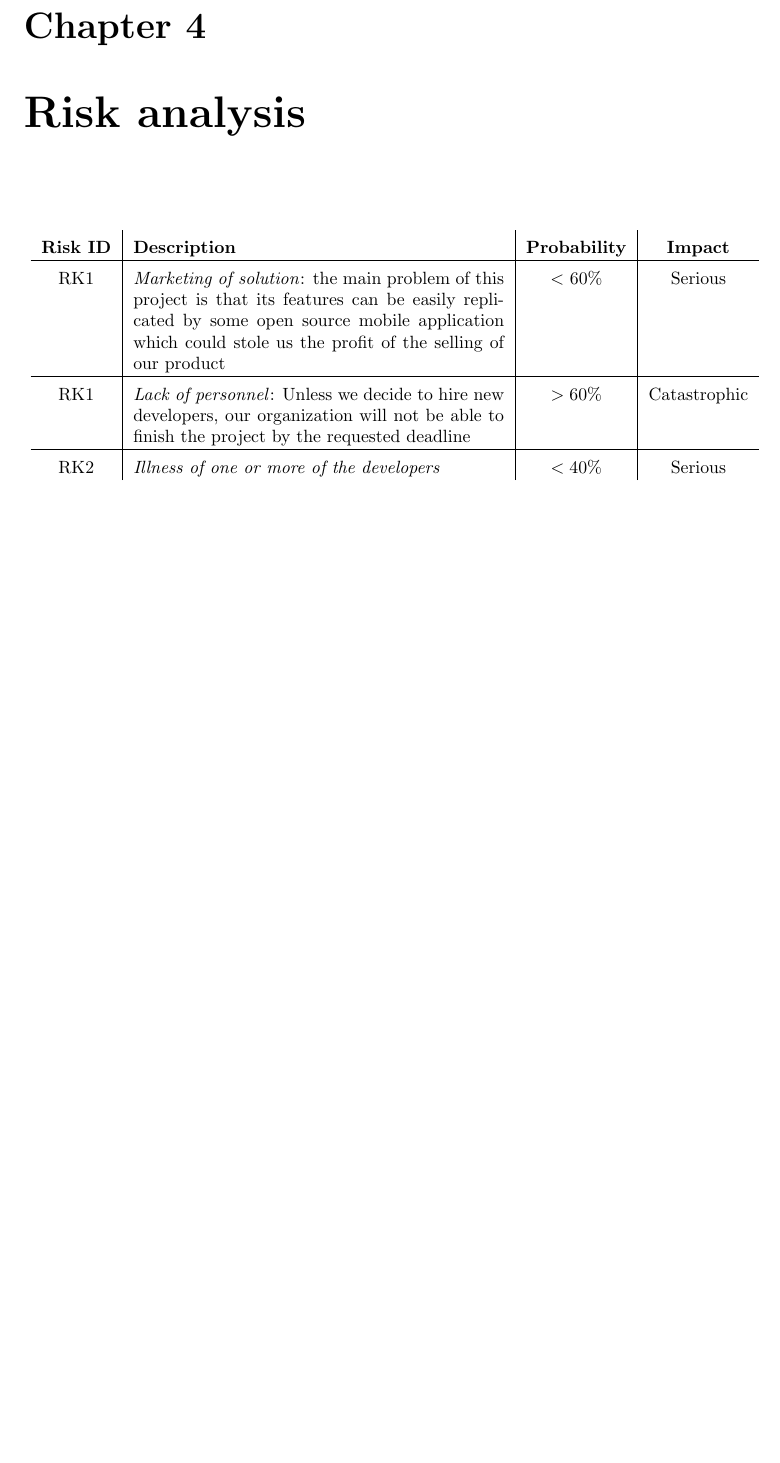
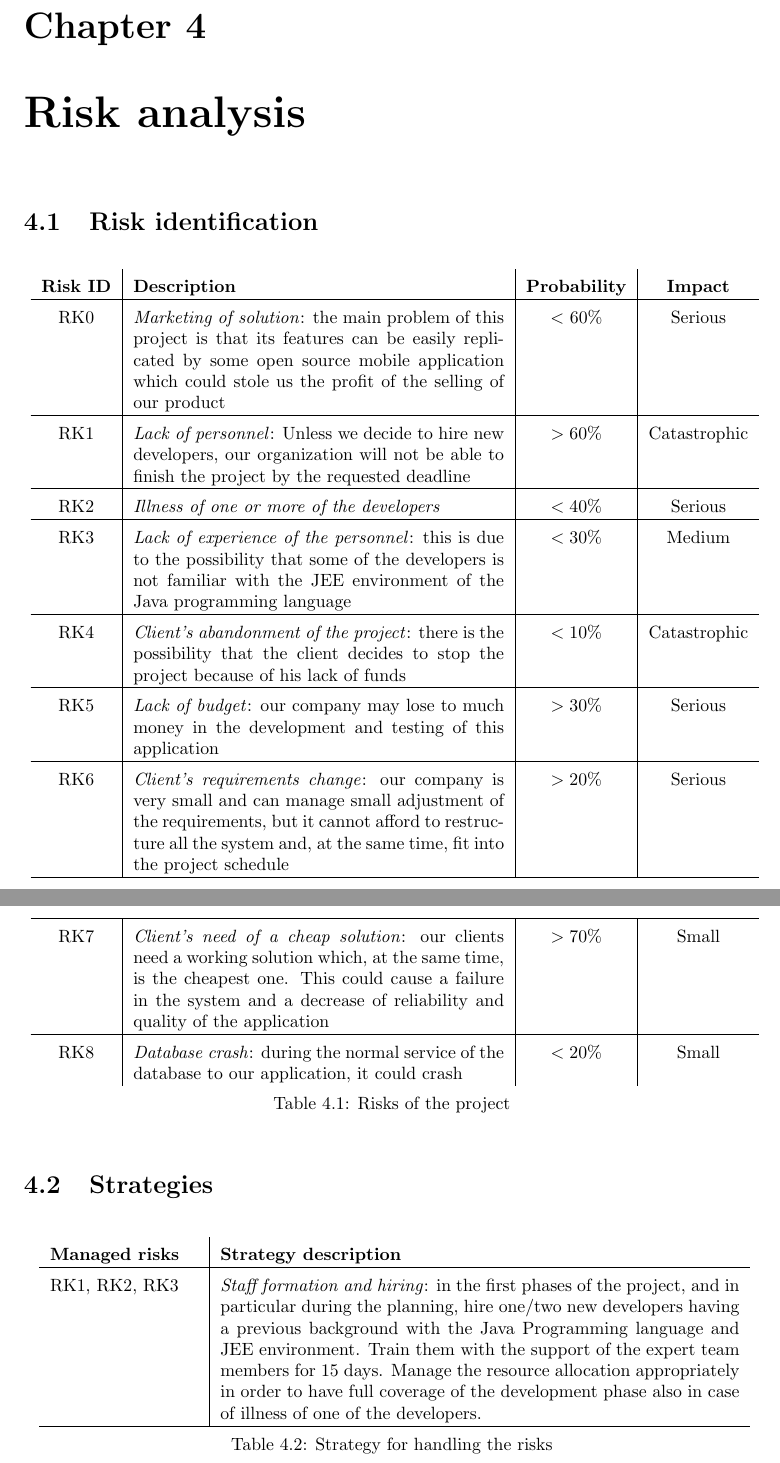
Before and after one commit to hayasam/SE2Project, a LaTeX thesis (Work/Assignment 5 - Project Plan/Latex/main.tex, which reads Work/Assignment 5 - Project Plan/Latex/Risk/Risk.tex): part of page 20 of 20 before the commit and two parts of pages 20 and 21 of 21 after it, the two joined at a grey line, cut so that both start at the same text, the shorter picture padded with empty space. Compiled offline with pdfLaTeX.

Commit message:
continued risks management

```diff
--- a/Work/Assignment 5 - Project Plan/Latex/Risk/Risk.tex
+++ b/Work/Assignment 5 - Project Plan/Latex/Risk/Risk.tex
@@ -1,10 +1,23 @@
 \chapter{Risk analysis}
-\begin{table}[H]
-\centering
-\begin{tabular}{c | p{0.5\textwidth} | c | c}
+\section{Risk identification}
+
+\begin{longtable}{c | p{0.5\textwidth} | c | c}
 \textbf{Risk ID} & \textbf{Description} & \textbf{Probability} & \textbf{Impact} \\ \hline
-RK1 & \textit{Marketing of solution}: the main problem of this project is that its features can be easily replicated by some open source mobile application which could stole us the profit of the selling of our product & $<$ 60\% & Serious \\ \hline
+RK0 & \textit{Marketing of solution}: the main problem of this project is that its features can be easily replicated by some open source mobile application which could stole us the profit of the selling of our product & $<$ 60\% & Serious \\ \hline
 RK1 & \textit{Lack of personnel}: Unless we decide to hire new developers, our organization will not be able to finish the project by the requested deadline & $>60 \%$ & Catastrophic \\ \hline
-RK2 & \textit{Illness of one or more of the developers} & $< 40 \%$ & Serious
-\end{tabular}
-\end{table}
+RK2 & \textit{Illness of one or more of the developers} & $< 40 \%$ & Serious \\ \hline
+RK3 & \textit{Lack of experience of the personnel}: this is due to the possibility that some of the developers is not familiar with the JEE environment of the Java programming language & $<30\%$ & Medium \\ \hline
+RK4 & \textit{Client's abandonment of the project}: there is the possibility that the client decides to stop the project because of his lack of funds & $<10 \%$ & Catastrophic \\ \hline
+RK5 & \textit{Lack of budget}: our company may lose to much money in the development and testing of this application & $>30 \%$ & Serious \\ \hline
+RK6 & \textit{Client's requirements change}: our company is very small and can manage small adjustment of the requirements, but it cannot afford to restructure all the system and, at the same time, fit into the project schedule & $>20\%$ & Serious \\ \hline
+RK7 & \textit{Client's need of a cheap solution}: our clients need a working solution which, at the same time, is the cheapest one. This could cause a failure in the system and a decrease of reliability and quality of the application & $>70\%$ & Small \\ \hline
+RK8 & \textit{Database crash}: during the normal service of the database to our application, it could crash & $<20\%$ & Small\\
+\caption{Risks of the project}
+\end{longtable}
+
+\section{Strategies}
+\begin{longtable}{p{0.2\textwidth} | p{0.7\textwidth}}
+\textbf{Managed risks} & \textbf{Strategy description} \\ \hline
+RK1, RK2, RK3 & \textit{Staff formation and hiring}: in the first phases of the project, and in particular during the planning, hire one/two new developers having a previous background with the Java Programming language and JEE environment. Train them with the support of the expert team members for 15 days. Manage the resource allocation appropriately in order to have full coverage of the development phase also in case of illness of one of the developers. \\ \hline
+\caption{Strategy for handling the risks}
+\end{longtable}
```
